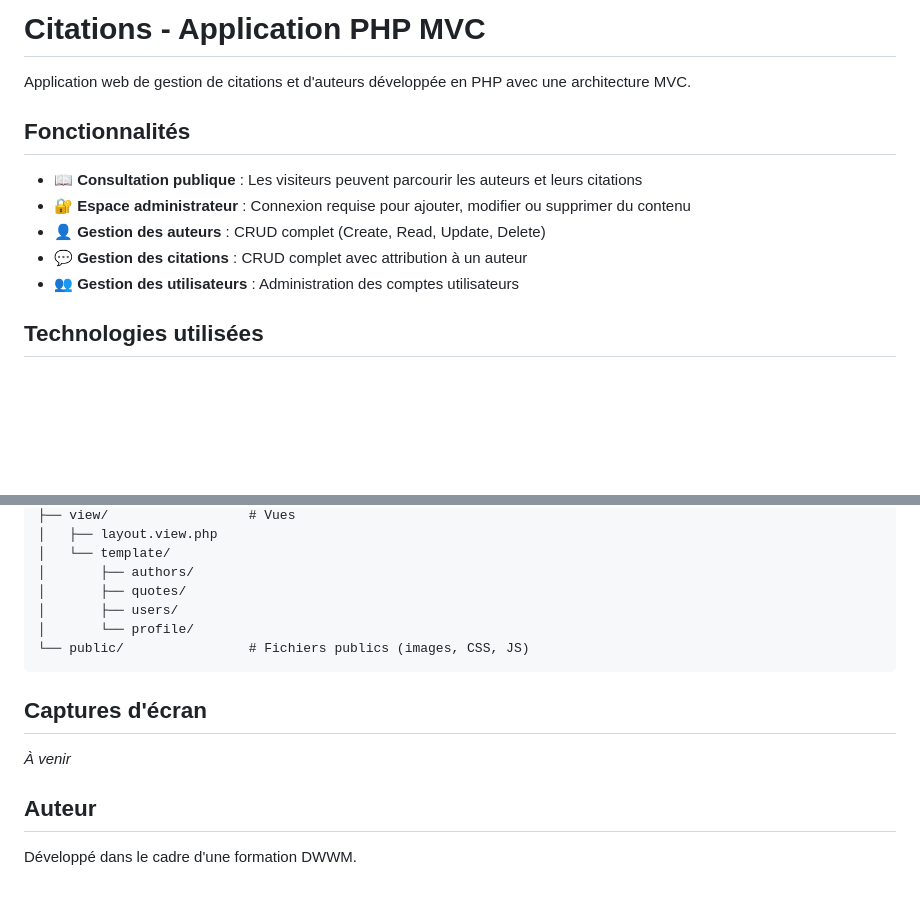
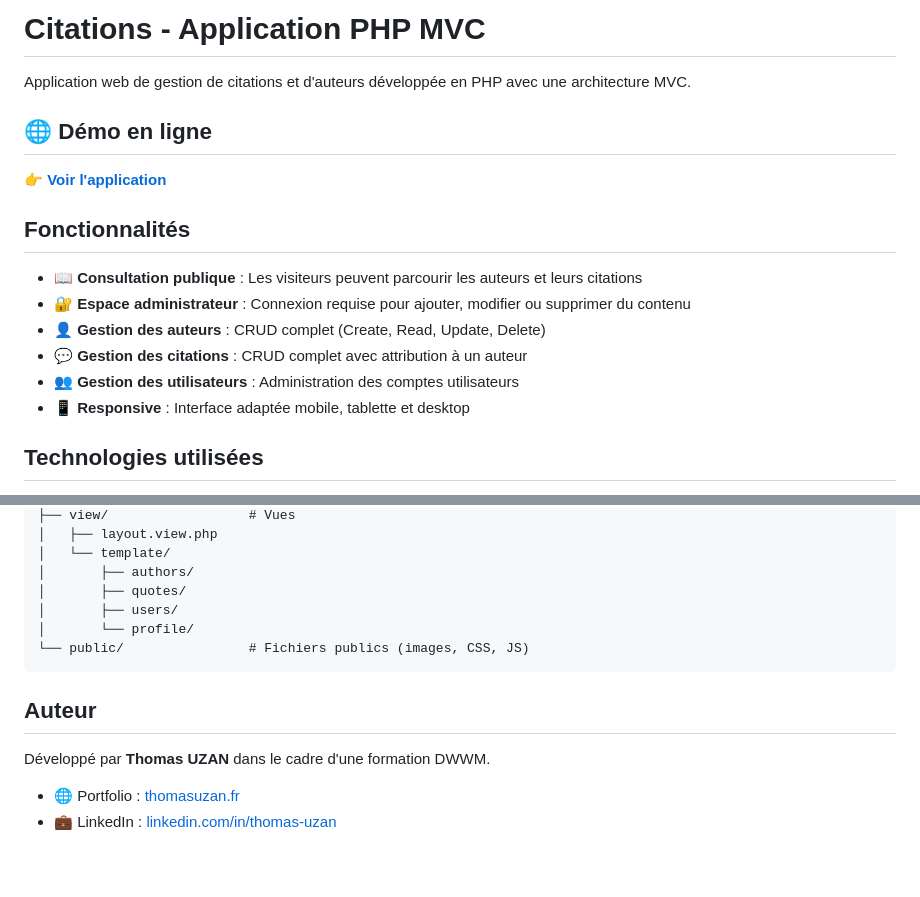
Before and after one commit to Thomasuzan/citations, a Markdown page: README.md, 2 parts joined by grey strips. Drawn GitHub-style; blank space fills up the shorter version.

````diff
--- a/README.md
+++ b/README.md
@@ -1,6 +1,10 @@
 # Citations - Application PHP MVC
 
 Application web de gestion de citations et d'auteurs développée en PHP avec une architecture MVC.
+
+## 🌐 Démo en ligne
+
+👉 **[Voir l'application](https://www.citations.thomasuzan.fr/)**
 
 ## Fonctionnalités
 
@@ -9,6 +13,7 @@ Application web de gestion de citations et d'auteurs développée en PHP avec un
 - 👤 **Gestion des auteurs** : CRUD complet (Create, Read, Update, Delete)
 - 💬 **Gestion des citations** : CRUD complet avec attribution à un auteur
 - 👥 **Gestion des utilisateurs** : Administration des comptes utilisateurs
+- 📱 **Responsive** : Interface adaptée mobile, tablette et desktop
 
 ## Technologies utilisées
 
@@ -63,10 +90,9 @@ citations/
 └── public/                # Fichiers publics (images, CSS, JS)
 ```
 
-## Captures d'écran
-
-*À venir*
-
 ## Auteur
 
-Développé dans le cadre d'une formation DWWM.
+Développé par **Thomas UZAN** dans le cadre d'une formation DWWM.
+
+- 🌐 Portfolio : [thomasuzan.fr](https://thomasuzan.fr)
+- 💼 LinkedIn : [linkedin.com/in/thomas-uzan](https://www.linkedin.com/in/thomas-uzan/)
````
Also changed, not shown: other parts of README.md (+24 -2 lines), screenshots/ajouter-auteur.png (added), screenshots/connexion.png (added), screenshots/detail-auteur.png (added), screenshots/liste-auteurs.png (added), screenshots/liste-citations.png (added), screenshots/modifier-auteur.png (added).
